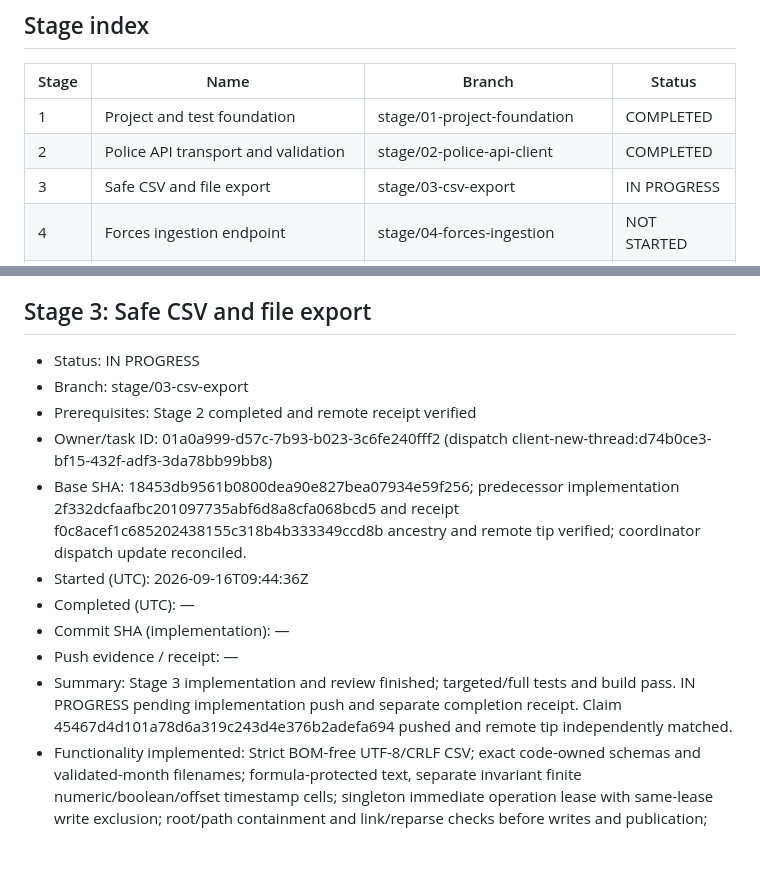
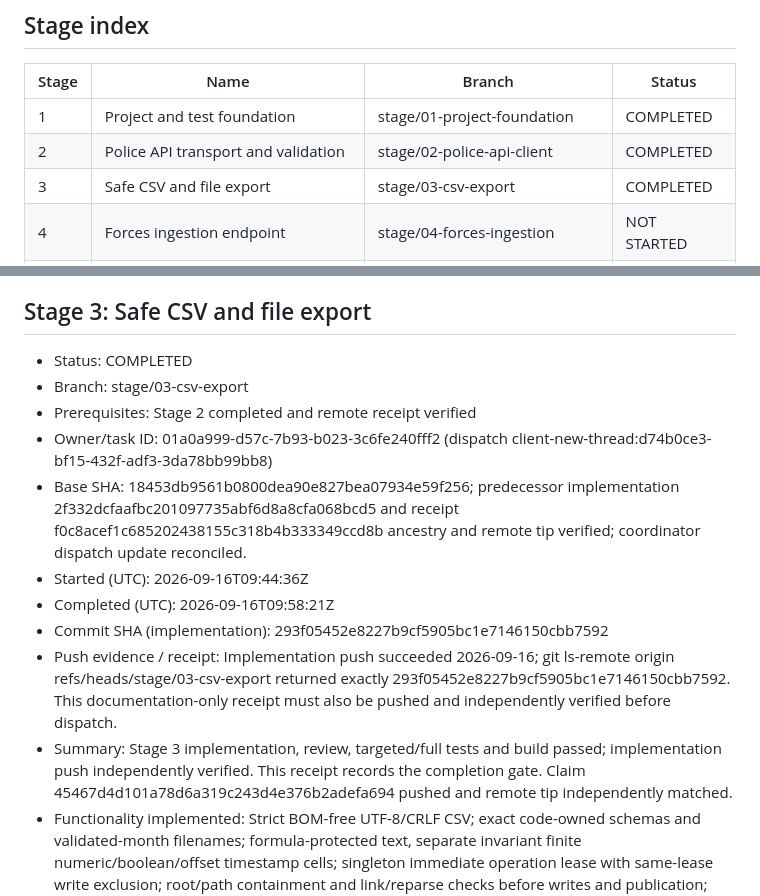
Before and after one commit to IvayloDGeorgiev/Test-Proj, a Markdown page: docs/WORK_PROGRESS.md, 2 parts joined by grey strips. GitHub-like rendering; blank space fills up the shorter version.

Commit message:
docs: record verified stage three completion

```diff
--- a/docs/WORK_PROGRESS.md
+++ b/docs/WORK_PROGRESS.md
@@ -24,7 +24,7 @@ This file is the authoritative runtime tracker. Allowed statuses: NOT STARTED, I
 | --- | --- | --- | --- |
 | 1 | Project and test foundation | stage/01-project-foundation | COMPLETED |
 | 2 | Police API transport and validation | stage/02-police-api-client | COMPLETED |
-| 3 | Safe CSV and file export | stage/03-csv-export | IN PROGRESS |
+| 3 | Safe CSV and file export | stage/03-csv-export | COMPLETED |
 | 4 | Forces ingestion endpoint | stage/04-forces-ingestion | NOT STARTED |
 | 5 | Crime ingestion endpoint | stage/05-crime-ingestion | NOT STARTED |
 | 6 | Stop-and-search ingestion endpoint | stage/06-stop-search-ingestion | NOT STARTED |
@@ -89,16 +89,16 @@ Dispatch key: Test-Proj:stage-03. State: CREATED (worktree setup queued). Target
 
 ## Stage 3: Safe CSV and file export
 
-- Status: IN PROGRESS
+- Status: COMPLETED
 - Branch: stage/03-csv-export
 - Prerequisites: Stage 2 completed and remote receipt verified
 - Owner/task ID: 01a0a999-d57c-7b93-b023-3c6fe240fff2 (dispatch client-new-thread:d74b0ce3-bf15-432f-adf3-3da78bb99bb8)
 - Base SHA: 18453db9561b0800dea90e827bea07934e59f256; predecessor implementation 2f332dcfaafbc201097735abf6d8a8cfa068bcd5 and receipt f0c8acef1c685202438155c318b4b333349ccd8b ancestry and remote tip verified; coordinator dispatch update reconciled.
 - Started (UTC): 2026-09-16T09:44:36Z
-- Completed (UTC): —
-- Commit SHA (implementation): —
-- Push evidence / receipt: —
-- Summary: Stage 3 implementation and review finished; targeted/full tests and build pass. IN PROGRESS pending implementation push and separate completion receipt. Claim 45467d4d101a78d6a319c243d4e376b2adefa694 pushed and remote tip independently matched.
+- Completed (UTC): 2026-09-16T09:58:21Z
+- Commit SHA (implementation): 293f05452e8227b9cf5905bc1e7146150cbb7592
+- Push evidence / receipt: Implementation push succeeded 2026-09-16; git ls-remote origin refs/heads/stage/03-csv-export returned exactly 293f05452e8227b9cf5905bc1e7146150cbb7592. This documentation-only receipt must also be pushed and independently verified before dispatch.
+- Summary: Stage 3 implementation, review, targeted/full tests and build passed; implementation push independently verified. This receipt records the completion gate. Claim 45467d4d101a78d6a319c243d4e376b2adefa694 pushed and remote tip independently matched.
 - Functionality implemented: Strict BOM-free UTF-8/CRLF CSV; exact code-owned schemas and validated-month filenames; formula-protected text, separate invariant finite numeric/boolean/offset timestamp cells; singleton immediate operation lease with same-lease write exclusion; root/path containment and link/reparse checks before writes and publication; unique exclusive same-directory temporary files; flush/close then atomic move/replace; preservation of prior files, cancellation propagation, sanitized failures and safe cleanup warnings. Registered reusable export services only; no ingestion endpoint added.
 - Tests added: 66 genuine AAA Stage 3 cases covering exact escaping/formula/Unicode/null records, schema/header order, culture/numbers/nonfinite values, filename traversal/absolute/UNC/sibling traps, actual Windows junctions and dangling/ancestor/destination links, root changes after startup and before publication, root-as-file, missing-root creation and immutable configuration snapshot, unique temp placement/closed handles, existing-reader atomic replacement, empty replacement, actual locked destination and injected permission/write/flush/publication failures, row/encoding failure, cancellation before/during writes/after last row/at commit point, cleanup error sanitization, singleton cross-scope admission, simultaneous contention, lease reuse/foreign/disposed/premature disposal and release.
 - Targeted test result: 2026-09-16 dotnet test tests/PoliceDataIngestion.Api.Tests/PoliceDataIngestion.Api.Tests.csproj --filter FullyQualifiedName~Export --no-restore PASSED exit 0, 86 passed, 0 failed/skipped (66 new export + 20 matching prior foundation cases). Exact new namespace filter FullyQualifiedName~PoliceDataIngestion.Api.Tests.Export PASSED exit 0, 66 passed. Earlier incremental export runs passed 70 and 81 cases.
```
